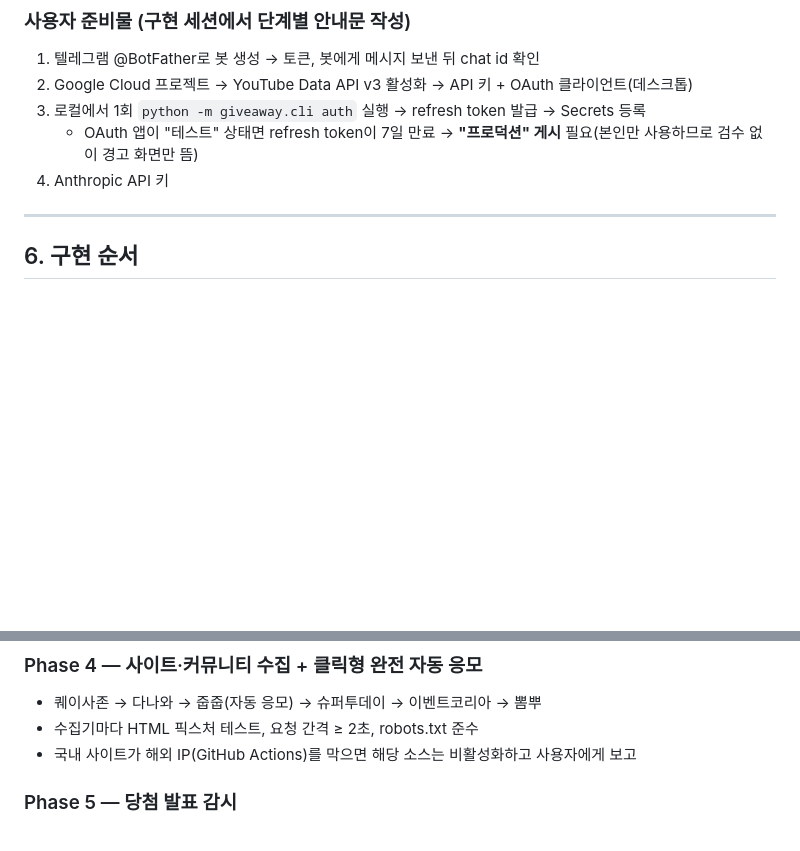
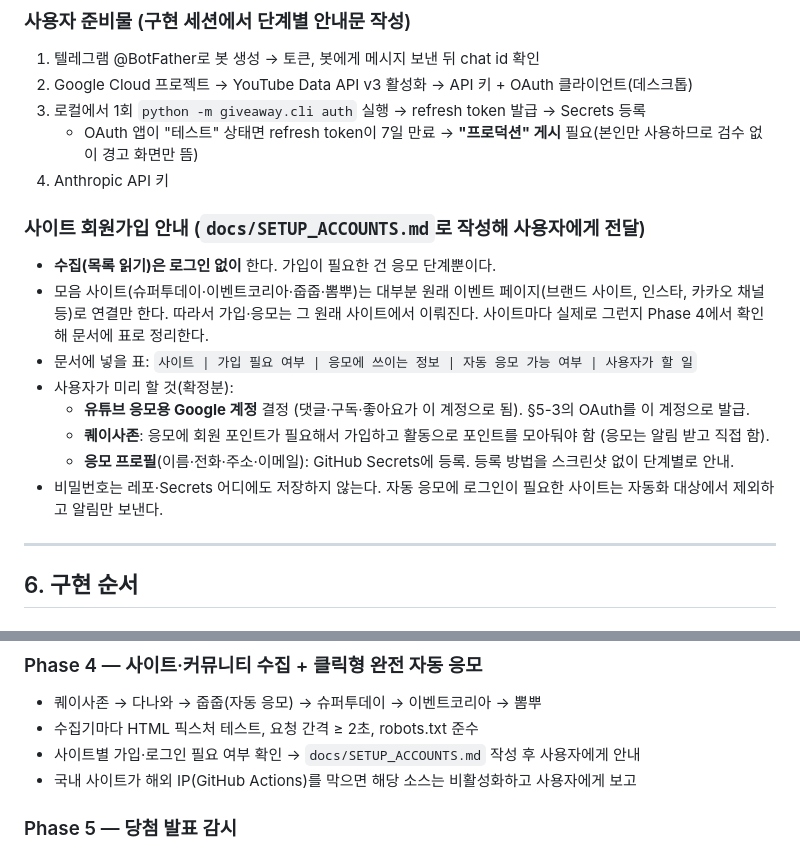
Before and after one commit to neoibv/game_01, a Markdown page: GIVEAWAY_PLAN.md, 2 parts joined by grey strips. Rendered like a GitHub page; blank space fills up the shorter version.

Commit message:
docs: 사이트 회원가입·응모 프로필 준비 안내 계획 추가
Co-Authored-By: Claude Opus 5.5 <noreply@anthropic.com>
Claude-Session: https://claude.ai/code/session_014yTiZf9g9mrsk2gT6uP2Xt

```diff
--- a/GIVEAWAY_PLAN.md
+++ b/GIVEAWAY_PLAN.md
@@ -176,6 +176,16 @@ IT 관련성, 경품 추정 가치, 응모 난이도(클릭 < 댓글 < 폼 < 창
    - OAuth 앱이 "테스트" 상태면 refresh token이 7일 만료 → **"프로덕션" 게시** 필요(본인만 사용하므로 검수 없이 경고 화면만 뜸)
 4. Anthropic API 키
 
+### 사이트 회원가입 안내 (`docs/SETUP_ACCOUNTS.md`로 작성해 사용자에게 전달)
+- **수집(목록 읽기)은 로그인 없이** 한다. 가입이 필요한 건 응모 단계뿐이다.
+- 모음 사이트(슈퍼투데이·이벤트코리아·줍줍·뽐뿌)는 대부분 원래 이벤트 페이지(브랜드 사이트, 인스타, 카카오 채널 등)로 연결만 한다. 따라서 가입·응모는 그 원래 사이트에서 이뤄진다. 사이트마다 실제로 그런지 Phase 4에서 확인해 문서에 표로 정리한다.
+- 문서에 넣을 표: `사이트 | 가입 필요 여부 | 응모에 쓰이는 정보 | 자동 응모 가능 여부 | 사용자가 할 일`
+- 사용자가 미리 할 것(확정분):
+  - **유튜브 응모용 Google 계정** 결정 (댓글·구독·좋아요가 이 계정으로 됨). §5-3의 OAuth를 이 계정으로 발급.
+  - **퀘이사존**: 응모에 회원 포인트가 필요해서 가입하고 활동으로 포인트를 모아둬야 함 (응모는 알림 받고 직접 함).
+  - **응모 프로필**(이름·전화·주소·이메일): GitHub Secrets에 등록. 등록 방법을 스크린샷 없이 단계별로 안내.
+- 비밀번호는 레포·Secrets 어디에도 저장하지 않는다. 자동 응모에 로그인이 필요한 사이트는 자동화 대상에서 제외하고 알림만 보낸다.
+
 ---
 
 ## 6. 구현 순서
@@ -200,6 +210,7 @@ IT 관련성, 경품 추정 가치, 응모 난이도(클릭 < 댓글 < 폼 < 창
 ### Phase 4 — 사이트·커뮤니티 수집 + 클릭형 완전 자동 응모
 - 퀘이사존 → 다나와 → 줍줍(자동 응모) → 슈퍼투데이 → 이벤트코리아 → 뽐뿌
 - 수집기마다 HTML 픽스처 테스트, 요청 간격 ≥ 2초, robots.txt 준수
+- 사이트별 가입·로그인 필요 여부 확인 → `docs/SETUP_ACCOUNTS.md` 작성 후 사용자에게 안내
 - 국내 사이트가 해외 IP(GitHub Actions)를 막으면 해당 소스는 비활성화하고 사용자에게 보고
 
 ### Phase 5 — 당첨 발표 감시
```
